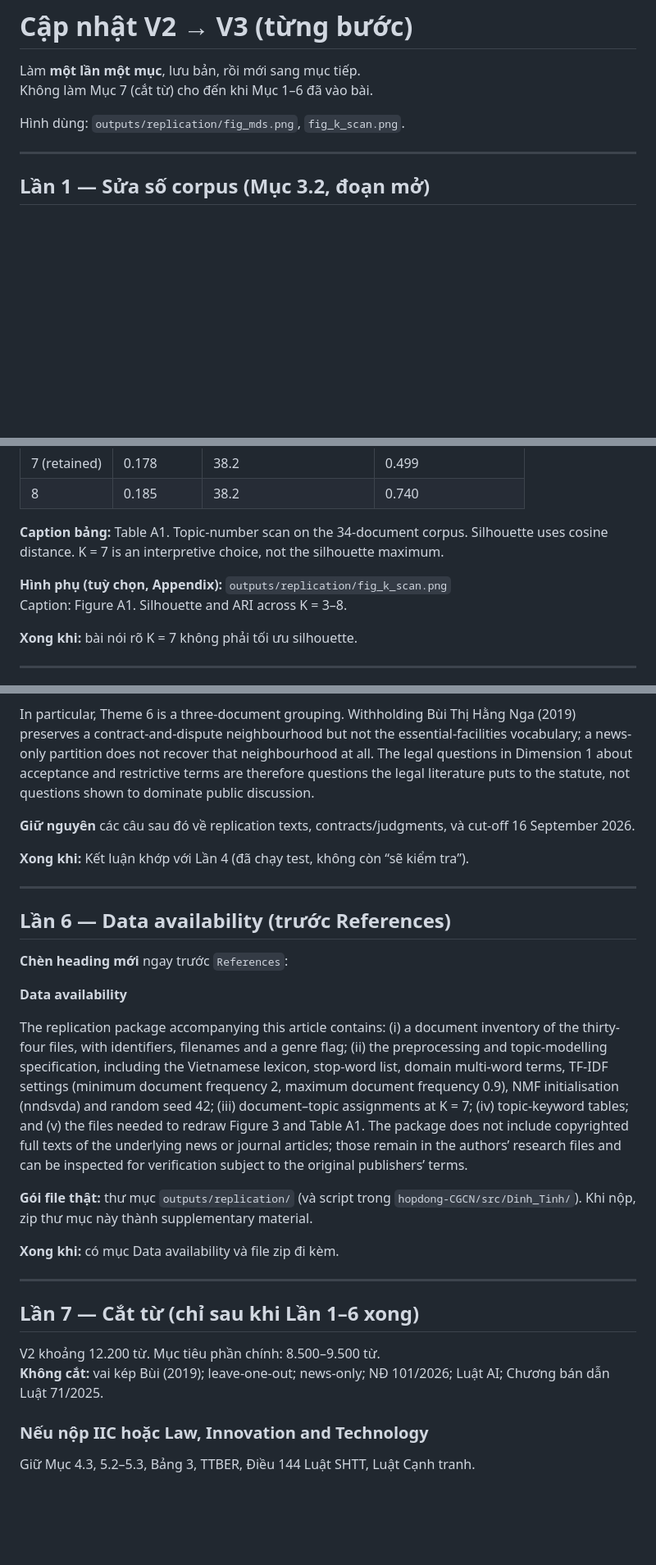
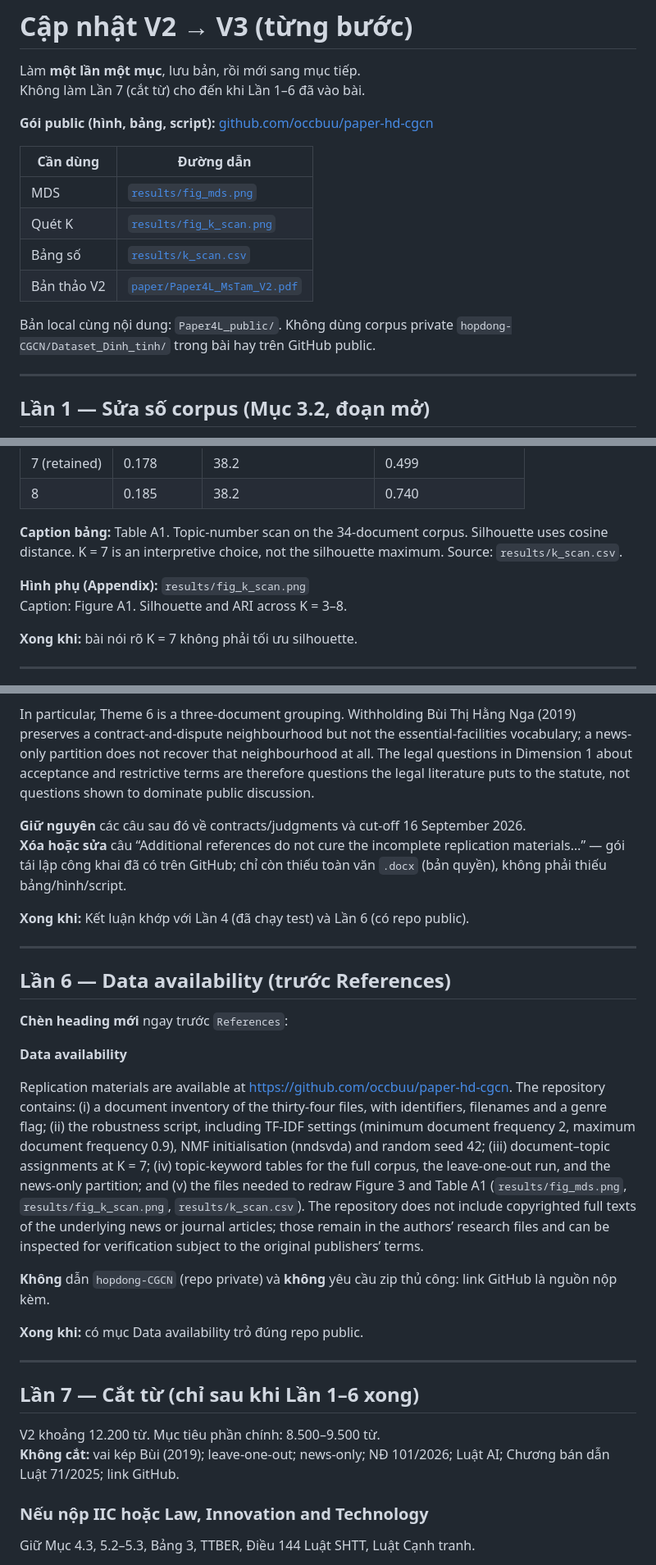
Before and after one commit to occbuu/paper-hd-cgcn, a Markdown page: docs/04_Huong_dan_update_tung_buoc.md, 3 parts joined by grey strips. Shown at 82% size. GitHub-like rendering; blank space fills up the shorter version.

Commit message:
Point the V2-to-V3 update guide at the public GitHub repository.
Co-authored-by: Cursor <cursoragent@cursor.com>

```diff
--- a/docs/04_Huong_dan_update_tung_buoc.md
+++ b/docs/04_Huong_dan_update_tung_buoc.md
@@ -1,9 +1,18 @@
 # Cập nhật V2 → V3 (từng bước)
 
 Làm **một lần một mục**, lưu bản, rồi mới sang mục tiếp.
-Không làm Mục 7 (cắt từ) cho đến khi Mục 1–6 đã vào bài.
+Không làm Lần 7 (cắt từ) cho đến khi Lần 1–6 đã vào bài.
 
-Hình dùng: `outputs/replication/fig_mds.png`, `fig_k_scan.png`.
+**Gói public (hình, bảng, script):** [github.com/occbuu/paper-hd-cgcn](https://github.com/occbuu/paper-hd-cgcn)
+
+| Cần dùng | Đường dẫn |
+|---|---|
+| MDS | [`results/fig_mds.png`](https://github.com/occbuu/paper-hd-cgcn/blob/main/results/fig_mds.png) |
+| Quét K | [`results/fig_k_scan.png`](https://github.com/occbuu/paper-hd-cgcn/blob/main/results/fig_k_scan.png) |
+| Bảng số | [`results/k_scan.csv`](https://github.com/occbuu/paper-hd-cgcn/blob/main/results/k_scan.csv) |
+| Bản thảo V2 | [`paper/Paper4L_MsTam_V2.pdf`](https://github.com/occbuu/paper-hd-cgcn/blob/main/paper/Paper4L_MsTam_V2.pdf) |
+
+Bản local cùng nội dung: `Paper4L_public/`. Không dùng corpus private `hopdong-CGCN/Dataset_Dinh_tinh/` trong bài hay trên GitHub public.
 
 ---
 
@@ -56,9 +65,9 @@ Seven was not selected by maximising a single internal index. Appendix Table A1
 | 7 (retained) | 0.178 | 38.2 | 0.499 |
 | 8 | 0.185 | 38.2 | 0.740 |
 
-**Caption bảng:** Table A1. Topic-number scan on the 34-document corpus. Silhouette uses cosine distance. K = 7 is an interpretive choice, not the silhouette maximum.
+**Caption bảng:** Table A1. Topic-number scan on the 34-document corpus. Silhouette uses cosine distance. K = 7 is an interpretive choice, not the silhouette maximum. Source: `results/k_scan.csv`.
 
-**Hình phụ (tuỳ chọn, Appendix):** `outputs/replication/fig_k_scan.png`
+**Hình phụ (Appendix):** `results/fig_k_scan.png`
 Caption: Figure A1. Silhouette and ARI across K = 3–8.
 
 **Xong khi:** bài nói rõ K = 7 không phải tối ưu silhouette.
@@ -91,9 +100,10 @@ Second, NMF was re-estimated at K = 7 on the twenty-seven news and policy docume
 
 In particular, Theme 6 is a three-document grouping. Withholding Bùi Thị Hằng Nga (2019) preserves a contract-and-dispute neighbourhood but not the essential-facilities vocabulary; a news-only partition does not recover that neighbourhood at all. The legal questions in Dimension 1 about acceptance and restrictive terms are therefore questions the legal literature puts to the statute, not questions shown to dominate public discussion.
 
-**Giữ nguyên** các câu sau đó về replication texts, contracts/judgments, và cut-off 16 September 2026.
+**Giữ nguyên** các câu sau đó về contracts/judgments và cut-off 16 September 2026.
+**Xóa hoặc sửa** câu “Additional references do not cure the incomplete replication materials…” — gói tái lập công khai đã có trên GitHub; chỉ còn thiếu toàn văn `.docx` (bản quyền), không phải thiếu bảng/hình/script.
 
-**Xong khi:** Kết luận khớp với Lần 4 (đã chạy test, không còn “sẽ kiểm tra”).
+**Xong khi:** Kết luận khớp với Lần 4 (đã chạy test) và Lần 6 (có repo public).
 
 ---
 
@@ -103,18 +113,18 @@ In particular, Theme 6 is a three-document grouping. Withholding Bùi Thị Hằ
 
 **Data availability**
 
-The replication package accompanying this article contains: (i) a document inventory of the thirty-four files, with identifiers, filenames and a genre flag; (ii) the preprocessing and topic-modelling specification, including the Vietnamese lexicon, stop-word list, domain multi-word terms, TF-IDF settings (minimum document frequency 2, maximum document frequency 0.9), NMF initialisation (nndsvda) and random seed 42; (iii) document–topic assignments at K = 7; (iv) topic-keyword tables; and (v) the files needed to redraw Figure 3 and Table A1. The package does not include copyrighted full texts of the underlying news or journal articles; those remain in the authors’ research files and can be inspected for verification subject to the original publishers’ terms.
+Replication materials are available at [https://github.com/occbuu/paper-hd-cgcn](https://github.com/occbuu/paper-hd-cgcn). The repository contains: (i) a document inventory of the thirty-four files, with identifiers, filenames and a genre flag; (ii) the robustness script, including TF-IDF settings (minimum document frequency 2, maximum document frequency 0.9), NMF initialisation (nndsvda) and random seed 42; (iii) document–topic assignments at K = 7; (iv) topic-keyword tables for the full corpus, the leave-one-out run, and the news-only partition; and (v) the files needed to redraw Figure 3 and Table A1 (`results/fig_mds.png`, `results/fig_k_scan.png`, `results/k_scan.csv`). The repository does not include copyrighted full texts of the underlying news or journal articles; those remain in the authors’ research files and can be inspected for verification subject to the original publishers’ terms.
 
-**Gói file thật:** thư mục `outputs/replication/` (và script trong `hopdong-CGCN/src/Dinh_Tinh/`). Khi nộp, zip thư mục này thành supplementary material.
+**Không** dẫn `hopdong-CGCN` (repo private) và **không** yêu cầu zip thủ công: link GitHub là nguồn nộp kèm.
 
-**Xong khi:** có mục Data availability và file zip đi kèm.
+**Xong khi:** có mục Data availability trỏ đúng repo public.
 
 ---
 
 ## Lần 7 — Cắt từ (chỉ sau khi Lần 1–6 xong)
 
 V2 khoảng 12.200 từ. Mục tiêu phần chính: 8.500–9.500 từ.
-**Không cắt:** vai kép Bùi (2019); leave-one-out; news-only; NĐ 101/2026; Luật AI; Chương bán dẫn Luật 71/2025.
+**Không cắt:** vai kép Bùi (2019); leave-one-out; news-only; NĐ 101/2026; Luật AI; Chương bán dẫn Luật 71/2025; link GitHub.
 
 ### Nếu nộp IIC hoặc Law, Innovation and Technology
 
```
Also changed, not shown: other parts of docs/04_Huong_dan_update_tung_buoc.md (+3 -3 lines).
